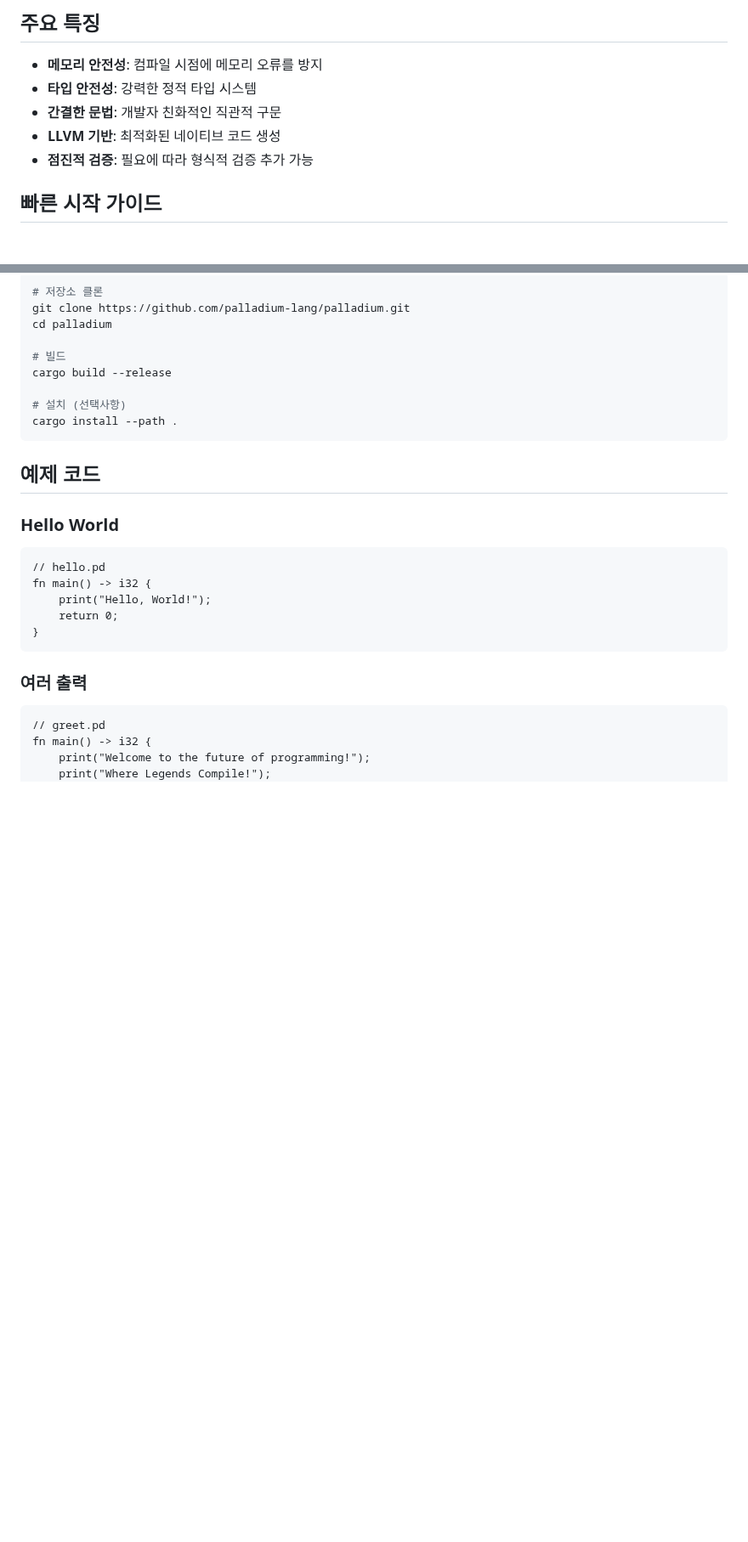
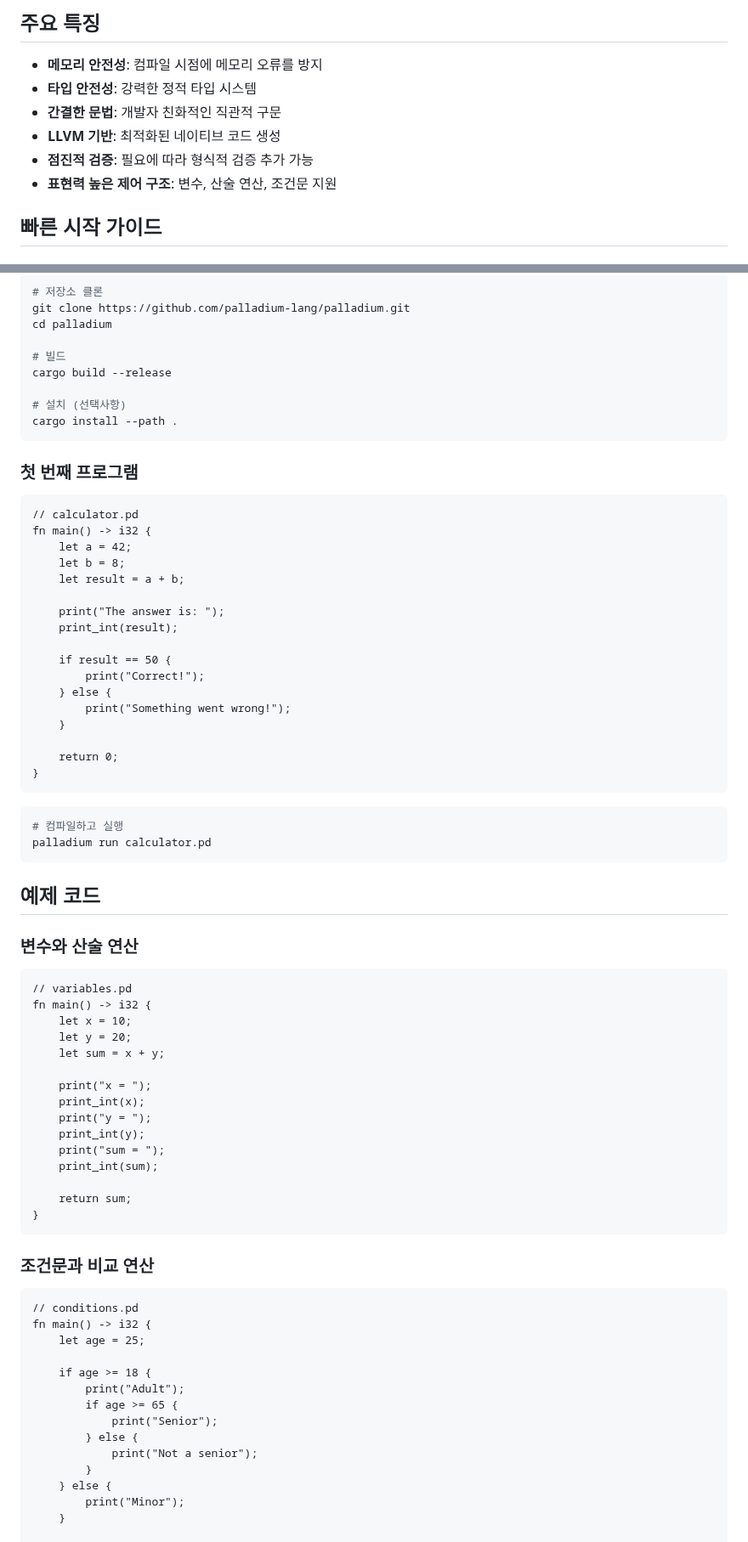
Before and after one commit to labforadvancedstudy/palladium-a, a Markdown page: README.md, 2 parts joined by grey strips. Shown at 85% size. Drawn GitHub-style; blank space fills up the shorter version.

````diff
--- a/README.md
+++ b/README.md
@@ -11,6 +11,7 @@ Palladium은 안전성과 성능을 모두 갖춘 차세대 시스템 프로그
 - **간결한 문법**: 개발자 친화적인 직관적 구문
 - **LLVM 기반**: 최적화된 네이티브 코드 생성
 - **점진적 검증**: 필요에 따라 형식적 검증 추가 가능
+- **표현력 높은 제어 구조**: 변수, 산술 연산, 조건문 지원
 
 ## 빠른 시작 가이드
 
@@ -34,23 +35,71 @@ cargo build --release
 cargo install --path .
 ```
 
-## 예제 코드
-
-### Hello World
+### 첫 번째 프로그램
 
 ```palladium
-// hello.pd
+// calculator.pd
 fn main() -> i32 {
-    print("Hello, World!");
+    let a = 42;
+    let b = 8;
+    let result = a + b;
+
+    print("The answer is: ");
+    print_int(result);
+
+    if result == 50 {
+        print("Correct!");
+    } else {
+        print("Something went wrong!");
+    }
+
     return 0;
 }
 ```
 
-### 여러 출력
+```bash
+# 컴파일하고 실행
+palladium run calculator.pd
+```
+
+## 예제 코드
+
+### 변수와 산술 연산
 
 ```palladium
-// greet.pd
+// variables.pd
 fn main() -> i32 {
-    print("Welcome to the future of programming!");
-    print("Where Legends Compile!");
+    let x = 10;
+    let y = 20;
+    let sum = x + y;
+
+    print("x = ");
+    print_int(x);
+    print("y = ");
+    print_int(y);
+    print("sum = ");
+    print_int(sum);
+
+    return sum;
+}
+```
+
+### 조건문과 비교 연산
+
+```palladium
+// conditions.pd
+fn main() -> i32 {
+    let age = 25;
+
+    if age >= 18 {
+        print("Adult");
+        if age >= 65 {
+            print("Senior");
+        } else {
+            print("Not a senior");
+        }
+    } else {
+        print("Minor");
+    }
+
     return 0;
````
Also changed, not shown: other parts of README.md (+48 -9 lines), RELEASE_NOTES_v0.2.md (added, +211 -0 lines).
